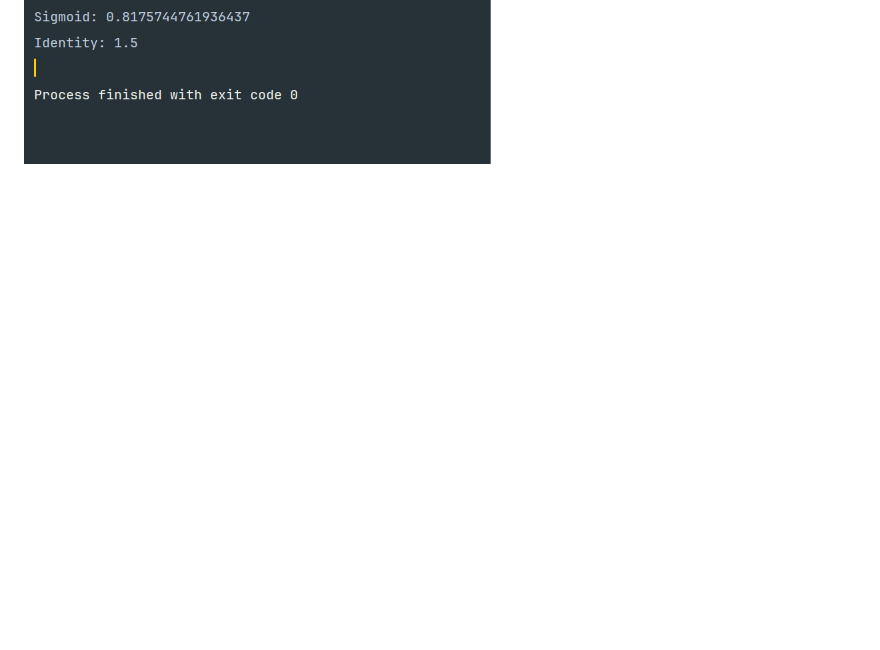
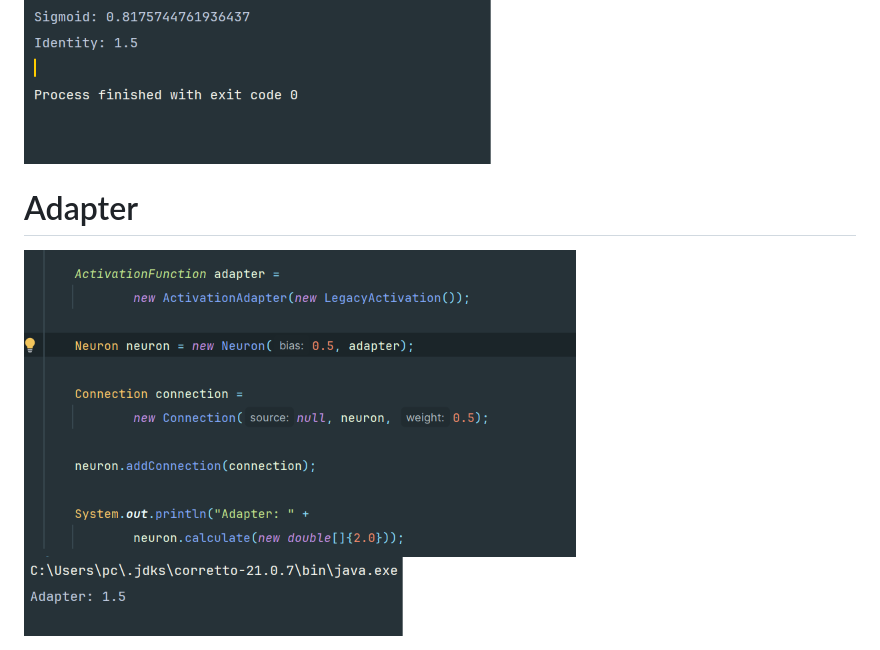
Before and after one commit to YassineBahadi/eural-network-design-patterns, a Markdown page: README.md, the part around the change. GitHub-like rendering; pictures changed too: screens/4.png (added), screens/5.png (added); blank space fills up the shorter version.

Commit message:
feat: implement Adapter pattern for legacy activation

```diff
--- a/README.md
+++ b/README.md
@@ -28,3 +28,7 @@ using Java and Design Patterns.
 
 <img src="screens/2.png">
 <img src="screens/3.png">
+
+# Adapter
+<img src="screens/4.png">
+<img src="screens/5.png">
```
Also changed, not shown: 3 other files.
